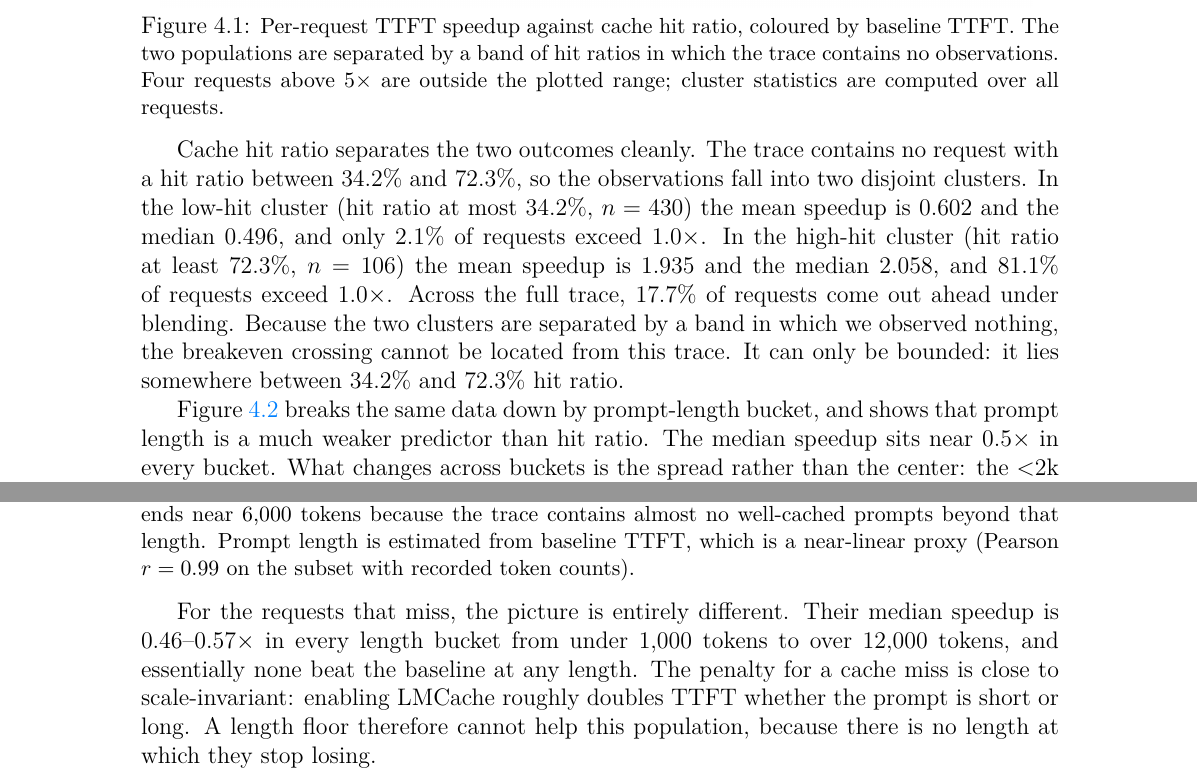
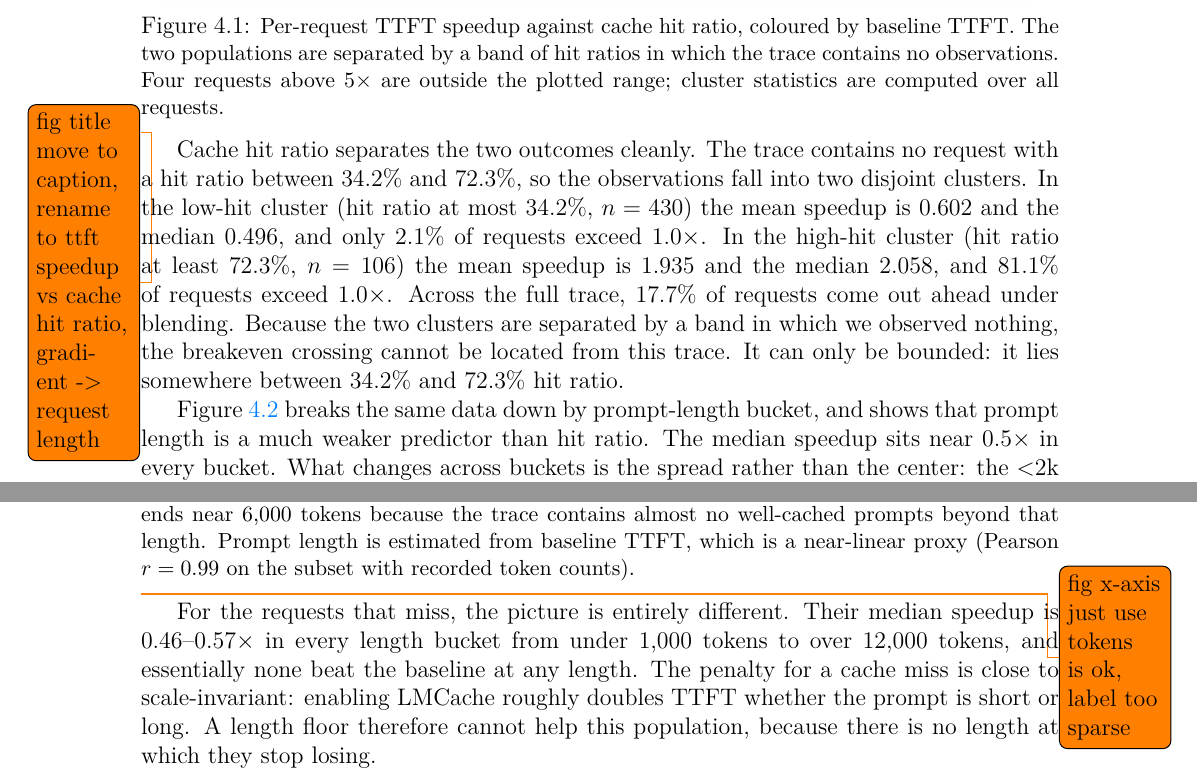
Before and after one commit to HachiDD12/masters-thesis, a LaTeX thesis (thesis.tex, which reads sections/evals/back_eval.tex, sections/evals/recommendation.tex): two parts of pages 27 and 34 of 44, joined at a grey line, cut so that both start at the same text. Compiled offline with XeLaTeX.

Commit message:
new todos

```diff
--- a/sections/evals/back_eval.tex
+++ b/sections/evals/back_eval.tex
@@ -45,6 +45,7 @@ Figure~\ref{fig:speedup_3d} plots TTFT speedup against cache hit ratio for every
  \vspace{-0.15in}
 \end{figure}
 
+\todo{fig title move to caption, rename to ttft speedup vs cache hit ratio, gradient -> request length}
 Cache hit ratio separates the two outcomes cleanly. The trace contains no request with a hit ratio between 34.2\% and 72.3\%, so the observations fall into two disjoint clusters. In the low-hit cluster (hit ratio at most 34.2\%, $n = 430$) the mean speedup is 0.602 and the median 0.496, and only 2.1\% of requests exceed 1.0$\times$. In the high-hit cluster (hit ratio at least 72.3\%, $n = 106$) the mean speedup is 1.935 and the median 2.058, and 81.1\% of requests exceed 1.0$\times$. Across the full trace, 17.7\% of requests come out ahead under blending. Because the two clusters are separated by a band in which we observed nothing, the breakeven crossing cannot be located from this trace. It can only be bounded: it lies somewhere between 34.2\% and 72.3\% hit ratio.
 
 Figure~\ref{fig:speedup_by_bucket} breaks the same data down by prompt-length bucket, and shows that prompt length is a much weaker predictor than hit ratio. The median speedup sits near 0.5$\times$ in every bucket. What changes across buckets is the spread rather than the center: the $<$2k and 5--10k buckets carry long upper tails that reach well above breakeven, while the 10--30k and $>$30k buckets are tightly concentrated below it. Long prompts are therefore the most \emph{predictable} case, but they are predictably slower under blending in this trace, not faster. The requests that benefit are those with high cache hit ratios, and in this trace those are not the longest prompts.
--- a/sections/evals/recommendation.tex
+++ b/sections/evals/recommendation.tex
@@ -18,6 +18,8 @@ Figure~\ref{fig:crossover} plots median TTFT speedup against prompt length, sepa
  \label{fig:crossover}
  \vspace{-0.15in}
 \end{figure}
+
+\todo{fig x-axis just use tokens is ok, label too sparse}
 
 For the requests that miss, the picture is entirely different. Their median speedup is 0.46--0.57$\times$ in every length bucket from under 1{,}000 tokens to over 12{,}000 tokens, and essentially none beat the baseline at any length. The penalty for a cache miss is close to scale-invariant: enabling LMCache roughly doubles TTFT whether the prompt is short or long. A length floor therefore cannot help this population, because there is no length at which they stop losing.
 
```
